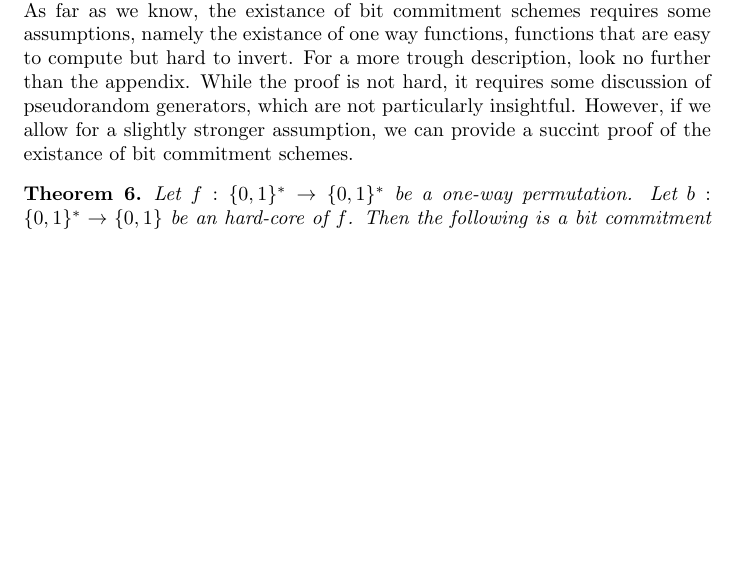
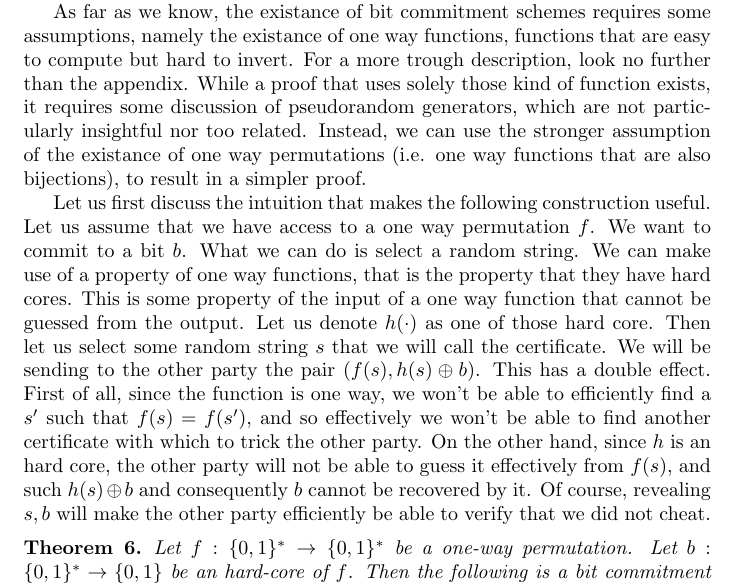
Before and after one commit to WizardOfMenlo/ZKP-Sh, a LaTeX paper (main.tex): part of page 24 of 36, cut so that both start at the same text, the shorter picture padded with empty space. Compiled offline with pdfLaTeX.

Commit message:
Added discussion of commitments

```diff
--- a/main.tex
+++ b/main.tex
@@ -555,10 +555,19 @@ Formally, we define a bit commitment scheme as follows:
 \end{definition}
 As you can see, the unambiguity requirement is much more involved then the secrecy one, and it is that requirement that ensures the commitment property of the scheme.
 In particular, note that once $S$ has commited a value, in order to verify it it can send its private input and the random coin it used to $R$, which can then
-run $S$'s algorithm to verify the certificate in polynomial time. \\
+run $S$'s algorithm to verify the certificate in polynomial time. \par
 As far as we know, the existance of bit commitment schemes requires some assumptions, namely the existance of one way functions, functions that are easy to compute but hard to invert.
-For a more trough description, look no further than the appendix. While the proof is not hard, it requires some discussion of pseudorandom generators, which are not particularly insightful.
-However, if we allow for a slightly stronger assumption, we can provide a succint proof of the existance of bit commitment schemes.
+For a more trough description, look no further than the appendix.
+While a proof that uses solely those kind of function exists, it requires some discussion of pseudorandom generators, which are not particularly insightful nor too related.
+Instead, we can use the stronger assumption of the existance of one way permutations (i.e. one way functions that are also bijections), to result in a simpler proof.\par
+Let us first discuss the intuition that makes the following construction useful. Let us assume that we have access to a one way permutation $f$.
+We want to commit to a bit $b$. What we can do is select a random string. We can make use of a property of one way functions, that is the
+property that they have hard cores. This is some property of the input of a one way function that cannot be guessed from the output.
+Let us denote $h(\cdot)$ as one of those hard core. Then let us select some random string $s$ that we will call the certificate. We will be sending to
+the other party the pair $(f(s), h(s) \oplus b)$. This has a double effect. First of all, since the function is one way, we won't be able to
+efficiently find a $s'$ such that $f(s) = f(s')$, and so effectively we won't be able to find another certificate with which to trick the other party.
+On the other hand, since $h$ is an hard core, the other party will not be able to guess it effectively from $f(s)$, and such $h(s) \oplus b$ and consequently $b$ cannot
+be recovered by it. Of course, revealing $s, b$ will make the other party efficiently be able to verify that we did not cheat.
 \begin{theorem}
     Let $f: \{0, 1\}^* \to \{0, 1\}^*$ be a one-way permutation. Let $b: \{0, 1\}^* \to \{0, 1\}$ be an hard-core of $f$. Then the following is a bit commitment scheme.
     \begin{itemize}
```
